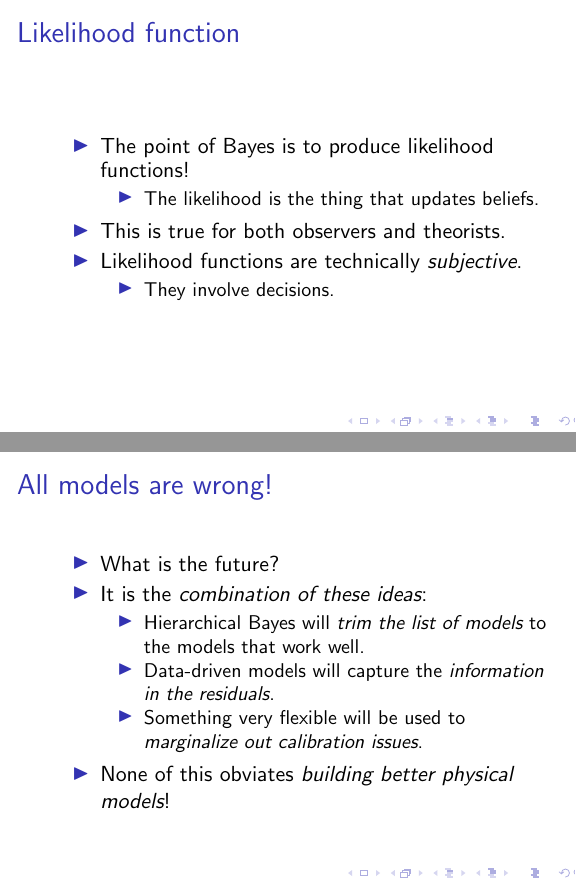
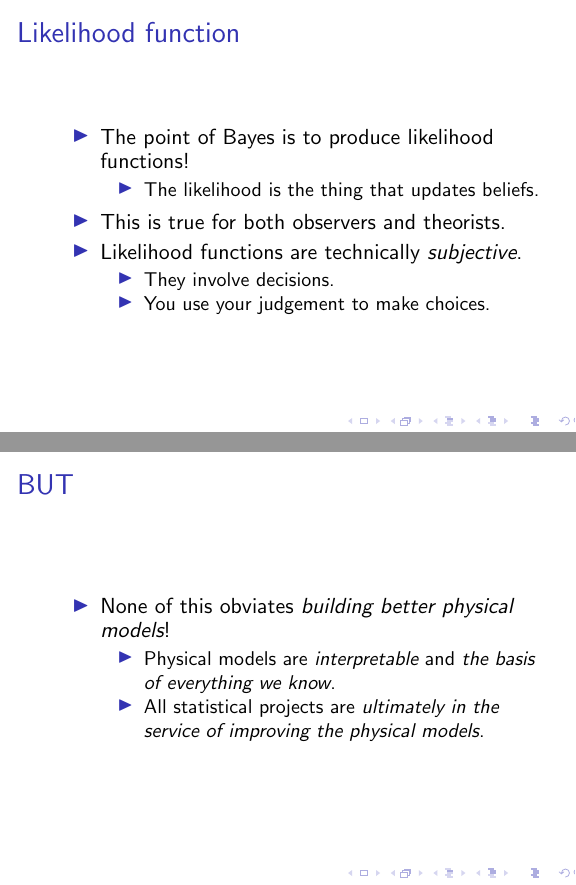
Before and after one commit to davidwhogg/AstronomyChallenges, LaTeX slides (talks/spectroscopy/hogg_cosmicdawn_2016-06-21.tex): pages 4 and 47 of 48 before the commit and pages 4 and 48 of 49 after it, joined at a grey line. Compiled offline with pdfLaTeX.

Commit message:
tweaks; final

```diff
--- a/talks/spectroscopy/hogg_cosmicdawn_2016-06-21.tex
+++ b/talks/spectroscopy/hogg_cosmicdawn_2016-06-21.tex
@@ -30,7 +30,7 @@
 \begin{frame}
   \frametitle{Summary}
   \begin{itemize}
-  \item This talk is not a review talk!
+  \item \textit{This talk is not a review talk!}
   \item Use very flexible models to marginalize out calibration issues.
   \item Use data-driven models when you don't believe the physical models.
   \item Use Bayes to mix together competing models.
@@ -71,6 +71,7 @@
   \item Likelihood functions are technically \emph{subjective}.
     \begin{itemize}
     \item They involve decisions.
+    \item You use your judgement to make choices.
     \end{itemize}
   \end{itemize}
 \end{frame}
@@ -323,7 +324,19 @@
     \item Data-driven models will capture the \emph{information in the residuals}.
     \item Something very flexible will be used to \emph{marginalize out calibration issues}.
     \end{itemize}
+  \end{itemize}
+\end{frame}
+
+\begin{frame}
+  \frametitle{BUT}
+  \begin{itemize}
   \item None of this obviates \emph{building better physical models}!
+    \begin{itemize}
+    \item Physical models are \emph{interpretable} and \emph{the basis
+      of everything we know}.
+    \item All statistical projects are \emph{ultimately in
+      the service of improving the physical models}.
+    \end{itemize}
   \end{itemize}
 \end{frame}
 
```
